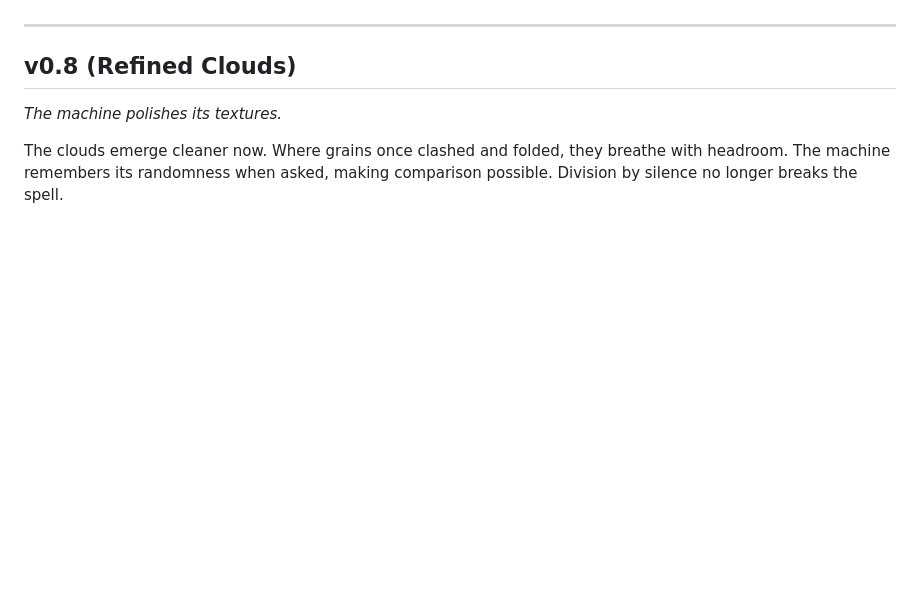
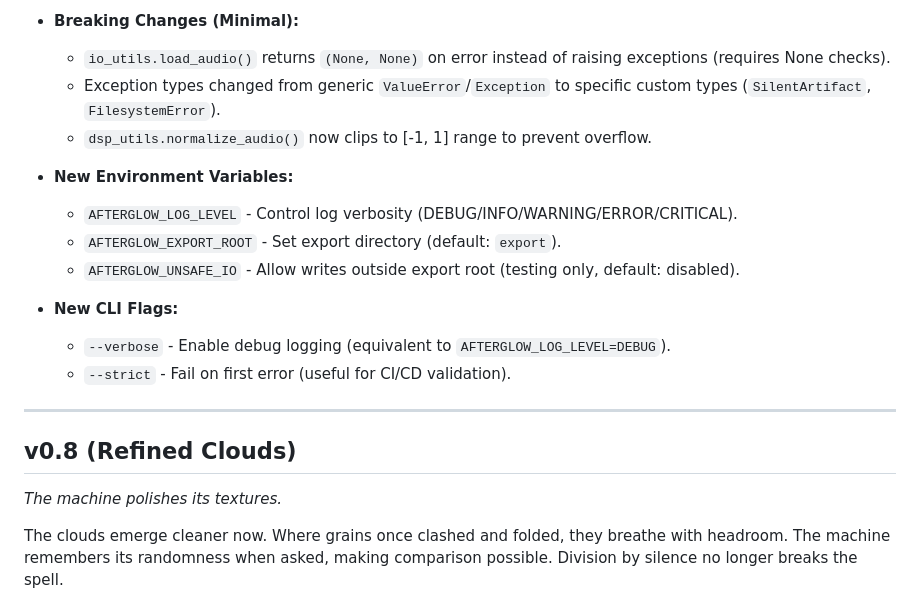
Before and after one commit to adrianwedd/afterglow-engine, a Markdown page: CHANGELOG.md, the part around one of its changes. Drawn GitHub-style; blank space fills up the shorter version.

Commit message:
Add v0.9.0 release notes and update CHANGELOG
🤖 Generated with [Claude Code](https://claude.com/claude-code)

Co-Authored-By: Claude Sonnet 4.5 <noreply@anthropic.com>

```diff
--- a/CHANGELOG.md
+++ b/CHANGELOG.md
@@ -4,3 +51,16 @@
+*   **Breaking Changes (Minimal):**
+    *   `io_utils.load_audio()` returns `(None, None)` on error instead of raising exceptions (requires None checks).
+    *   Exception types changed from generic `ValueError`/`Exception` to specific custom types (`SilentArtifact`, `FilesystemError`).
+    *   `dsp_utils.normalize_audio()` now clips to [-1, 1] range to prevent overflow.
+
+*   **New Environment Variables:**
+    *   `AFTERGLOW_LOG_LEVEL` - Control log verbosity (DEBUG/INFO/WARNING/ERROR/CRITICAL).
+    *   `AFTERGLOW_EXPORT_ROOT` - Set export directory (default: `export`).
+    *   `AFTERGLOW_UNSAFE_IO` - Allow writes outside export root (testing only, default: disabled).
+
+*   **New CLI Flags:**
+    *   `--verbose` - Enable debug logging (equivalent to `AFTERGLOW_LOG_LEVEL=DEBUG`).
+    *   `--strict` - Fail on first error (useful for CI/CD validation).
 
 ---
 
```
Also changed, not shown: other parts of CHANGELOG.md (+47 -0 lines), RELEASE_NOTES_v0.9.0.md (added, +151 -0 lines).
